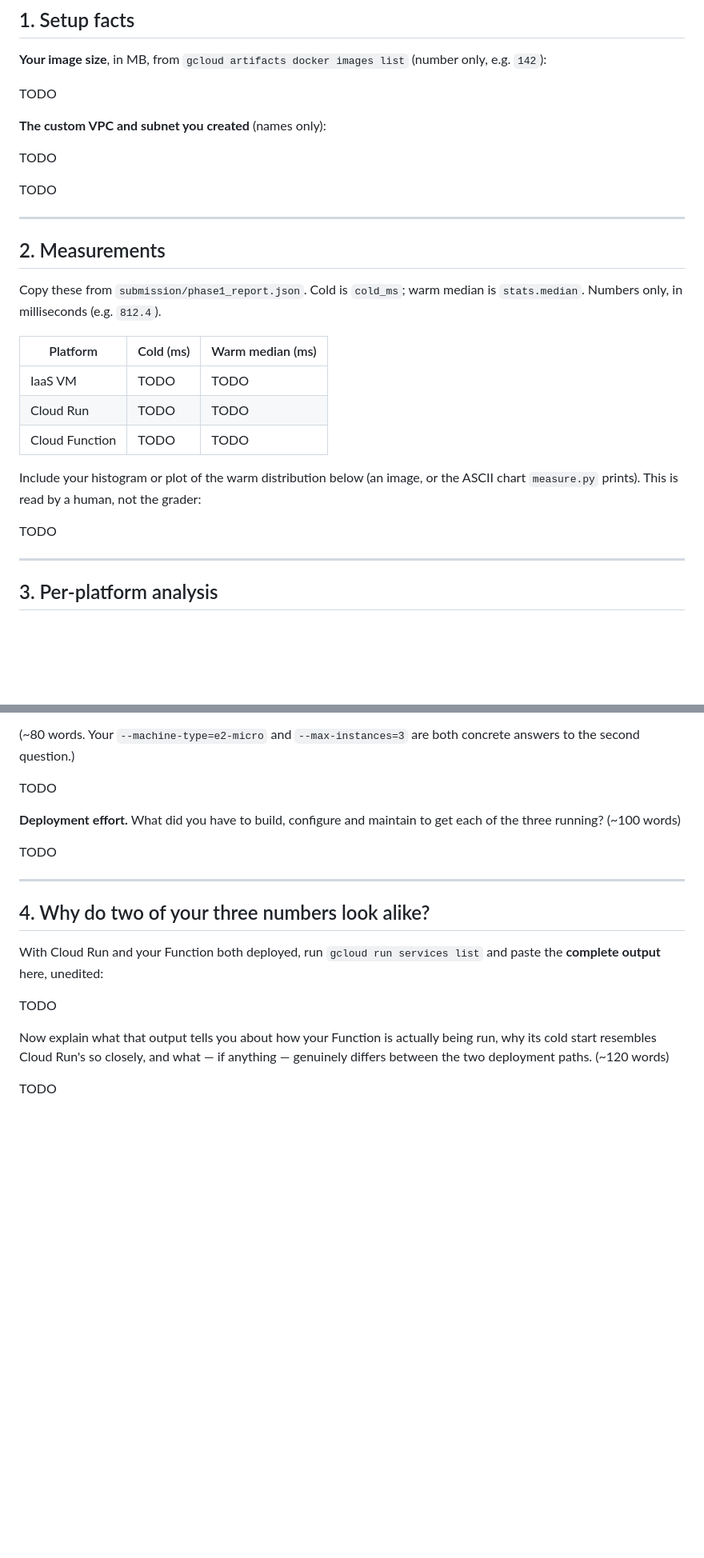
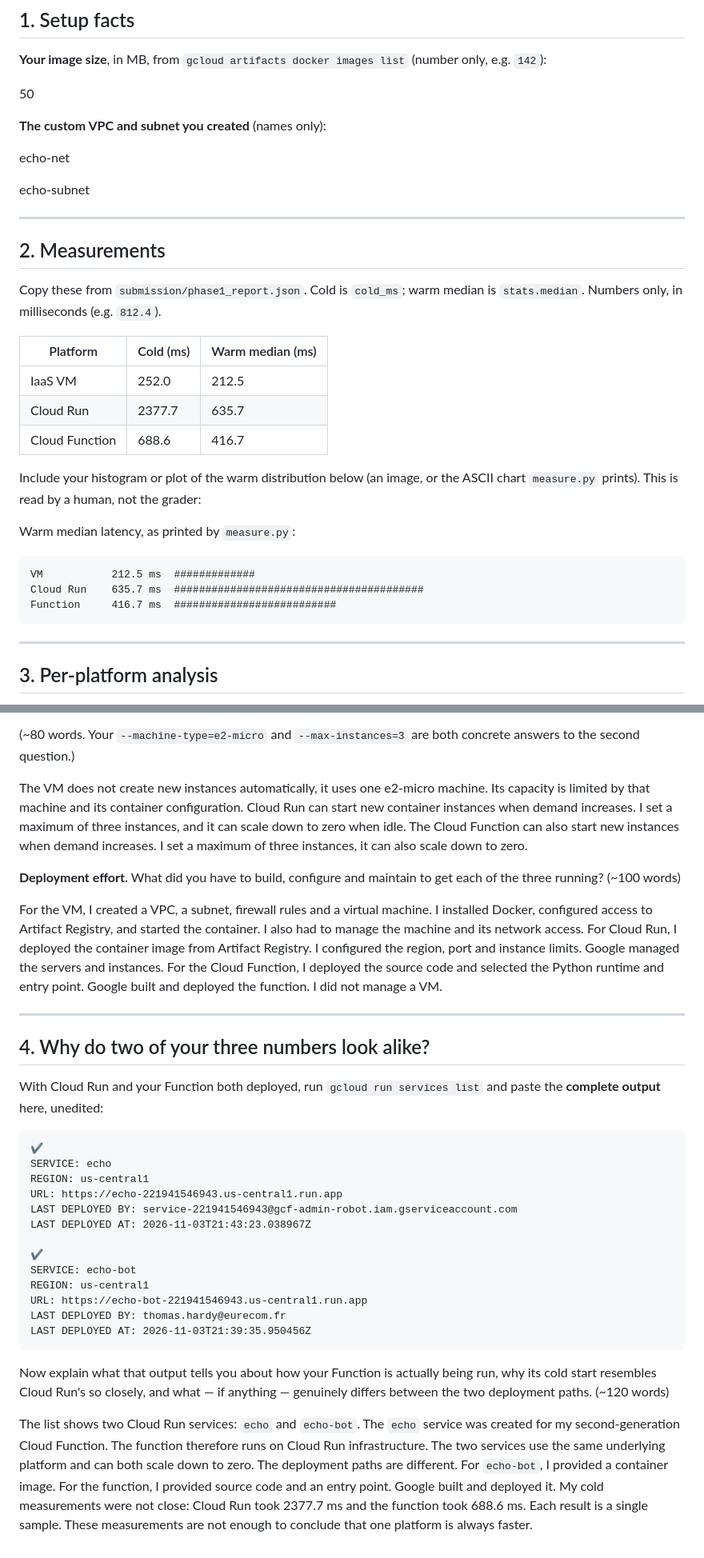
Before and after one commit to HThomasH/Clouds-Lab, a Markdown page: submission/phase1_report.md, 2 parts joined by grey strips. Shown at 80% size. Rendered like a GitHub page; blank space fills up the shorter version.

Commit message:
Fix phase 1 comparison report

````diff
--- a/submission/phase1_report.md
+++ b/submission/phase1_report.md
@@ -22,17 +22,17 @@ memory.
 **Your image size**, in MB, from `gcloud artifacts docker images list` (number only, e.g. `142`):
 
 <!--answer:image_size_mb-->
-TODO
+50
 <!--/answer-->
 
 **The custom VPC and subnet you created** (names only):
 
 <!--answer:vpc_name-->
-TODO
+echo-net
 <!--/answer-->
 
 <!--answer:subnet_name-->
-TODO
+echo-subnet
 <!--/answer-->
 
 ---
@@ -44,15 +44,21 @@ Copy these from `submission/phase1_report.json`. Cold is `cold_ms`; warm median
 
 | Platform | Cold (ms) | Warm median (ms) |
 |---|---|---|
-| IaaS VM | <!--answer:vm_cold_ms-->TODO<!--/answer--> | <!--answer:vm_warm_median_ms-->TODO<!--/answer--> |
-| Cloud Run | <!--answer:cloudrun_cold_ms-->TODO<!--/answer--> | <!--answer:cloudrun_warm_median_ms-->TODO<!--/answer--> |
-| Cloud Function | <!--answer:function_cold_ms-->TODO<!--/answer--> | <!--answer:function_warm_median_ms-->TODO<!--/answer--> |
+| IaaS VM | <!--answer:vm_cold_ms-->252.0<!--/answer--> | <!--answer:vm_warm_median_ms-->212.5<!--/answer--> |
+| Cloud Run | <!--answer:cloudrun_cold_ms-->2377.7<!--/answer--> | <!--answer:cloudrun_warm_median_ms-->635.7<!--/answer--> |
+| Cloud Function | <!--answer:function_cold_ms-->688.6<!--/answer--> | <!--answer:function_warm_median_ms-->416.7<!--/answer--> |
 
 Include your histogram or plot of the warm distribution below (an image, or the ASCII chart
 `measure.py` prints). This is read by a human, not the grader:
 
 <!--answer:latency_plot-->
-TODO
+Warm median latency, as printed by `measure.py`:
+
+```text
+VM           212.5 ms  #############
+Cloud Run    635.7 ms  ########################################
+Function     416.7 ms  ##########################
+```
 <!--/answer-->
 
 ---
@@ -71,14 +77,14 @@ hundred. For each of the three platforms, answer concretely:
 to the second question.)
 
 <!--answer:scaling_behaviour-->
-TODO
+The VM does not create new instances automatically, it uses one e2-micro machine. Its capacity is limited by that machine and its container configuration. Cloud Run can start new container instances when demand increases. I set a maximum of three instances, and it can scale down to zero when idle. The Cloud Function can also start new instances when demand increases. I set a maximum of three instances, it can also scale down to zero.
 <!--/answer-->
 
 **Deployment effort.** What did you have to build, configure and maintain to get each of the
 three running? (~100 words)
 
 <!--answer:deployment_effort-->
-TODO
+For the VM, I created a VPC, a subnet, firewall rules and a virtual machine. I installed Docker, configured access to Artifact Registry, and started the container. I also had to manage the machine and its network access. For Cloud Run, I deployed the container image from Artifact Registry. I configured the region, port and instance limits. Google managed the servers and instances. For the Cloud Function, I deployed the source code and selected the Python runtime and entry point. Google built and deployed the function. I did not manage a VM.
 <!--/answer-->
 
 ---
@@ -89,7 +95,21 @@ With Cloud Run and your Function both deployed, run `gcloud run services list` a
 **complete output** here, unedited:
 
 <!--answer:run_services_list-->
-TODO
+```text
+✔
+SERVICE: echo
+REGION: us-central1
+URL: https://echo-221941546943.us-central1.run.app
+LAST DEPLOYED BY: service-221941546943@gcf-admin-robot.iam.gserviceaccount.com
+LAST DEPLOYED AT: 2026-11-03T21:43:23.038967Z
+
+✔
+SERVICE: echo-bot
+REGION: us-central1
+URL: https://echo-bot-221941546943.us-central1.run.app
+LAST DEPLOYED BY: thomas.hardy@eurecom.fr
+LAST DEPLOYED AT: 2026-11-03T21:39:35.950456Z
+```
 <!--/answer-->
 
 Now explain what that output tells you about how your Function is actually being run, why its
@@ -97,5 +117,7 @@ cold start resembles Cloud Run's so closely, and what — if anything — genuin
 the two deployment paths. (~120 words)
 
 <!--answer:convergence_explanation-->
-TODO
+The list shows two Cloud Run services: `echo` and `echo-bot`. The `echo` service was created for my second-generation Cloud Function. The function therefore runs on Cloud Run infrastructure. The two services use the same underlying platform and can both scale down to zero.
+The deployment paths are different. For `echo-bot`, I provided a container image. For the function, I provided source code and an entry point. Google built and deployed it.
+My cold measurements were not close: Cloud Run took 2377.7 ms and the function took 688.6 ms. Each result is a single sample. These measurements are not enough to conclude that one platform is always faster.
 <!--/answer-->
````
